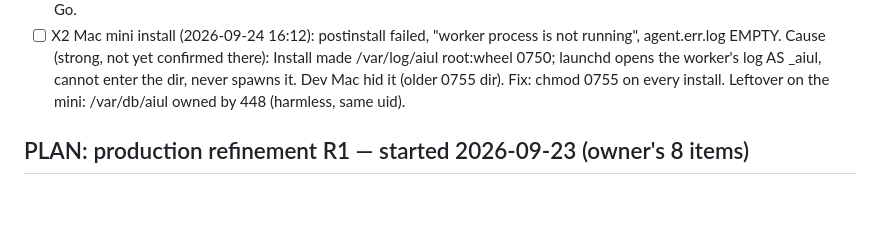
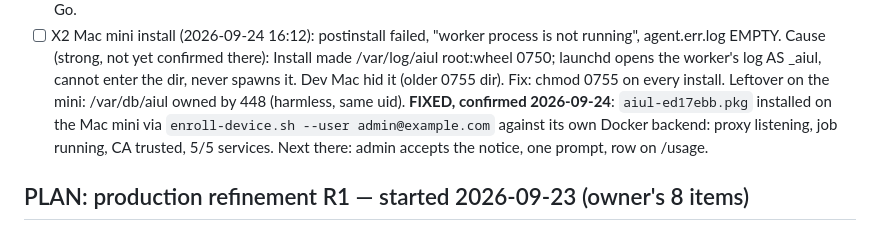
Before and after one commit to pkisan/aiul, a Markdown page: docs/PROGRESS.md, the part around the change. Rendered like a GitHub page; blank space fills up the shorter version.

Commit message:
docs: Mac mini install works with ed17ebb
Co-Authored-By: Claude Opus 5.5 <noreply@anthropic.com>

```diff
--- a/docs/PROGRESS.md
+++ b/docs/PROGRESS.md
@@ -64,6 +64,10 @@ Progress:
       opens the worker's log AS _aiul, cannot enter the dir, never spawns it.
       Dev Mac hid it (older 0755 dir). Fix: chmod 0755 on every install.
       Leftover on the mini: /var/db/aiul owned by 448 (harmless, same uid).
+      **FIXED, confirmed 2026-09-24**: `aiul-ed17ebb.pkg` installed on the Mac
+      mini via `enroll-device.sh --user admin@example.com` against its own
+      Docker backend: proxy listening, job running, CA trusted, 5/5 services.
+      Next there: admin accepts the notice, one prompt, row on /usage.
 
 ## PLAN: production refinement R1 — started 2026-09-23 (owner's 8 items)
 
```
